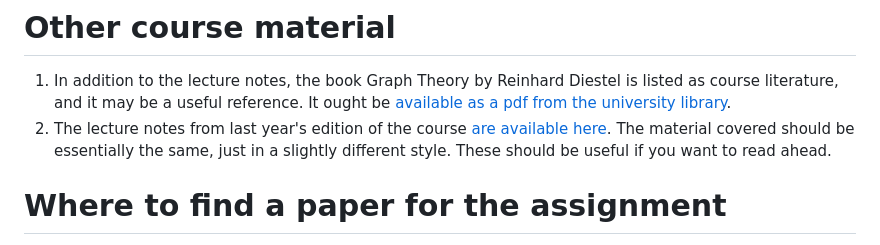
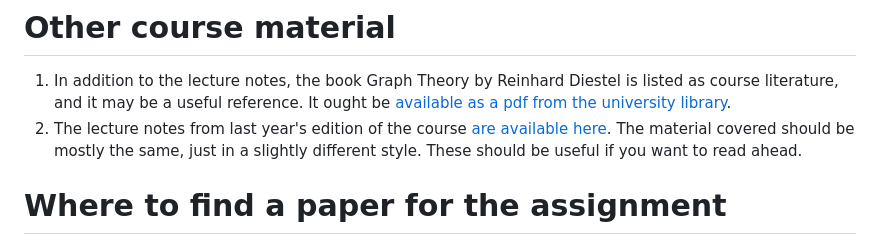
Before and after one commit to vagdur/Grafteori-1MA170, a Markdown page: readme.md, the part around the change. GitHub-like rendering.

Commit message:
phrasing about last year's notes
Things are slowly diverging more and more from those as the course proceeds

```diff
--- a/readme.md
+++ b/readme.md
@@ -24,7 +24,7 @@ Welcome to the course in graph theory at the bachelor's level at Uppsala Univers
 # Other course material
 
 1. In addition to the lecture notes, the book Graph Theory by Reinhard Diestel is listed as course literature, and it may be a useful reference. It ought be [available as a pdf from the university library](https://uub.primo.exlibrisgroup.com/discovery/search?tab=Everything&search_scope=MyInst_and_CI&vid=46LIBRIS_UUB:UUB&offset=0&lang=sv&query=isbn,contains,9783642142789).
-2. The lecture notes from last year's edition of the course [are available here](https://vagdur.github.io/Grafteori-1MA170/lectureNotes2022.pdf). The material covered should be essentially the same, just in a slightly different style. These should be useful if you want to read ahead.
+2. The lecture notes from last year's edition of the course [are available here](https://vagdur.github.io/Grafteori-1MA170/lectureNotes2022.pdf). The material covered should be mostly the same, just in a slightly different style. These should be useful if you want to read ahead.
 
 # Where to find a paper for the assignment
 
```
